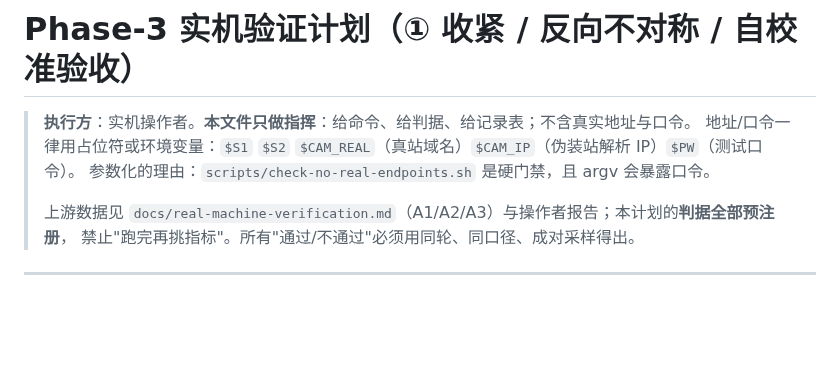
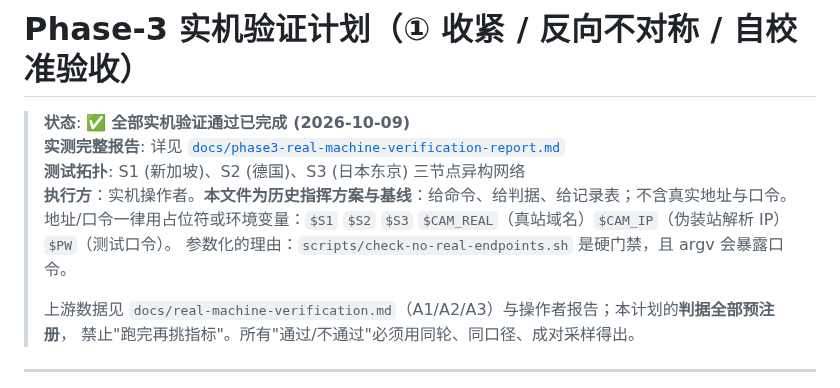
Before and after one commit to zdgt0226/Mirage-rs, a Markdown page: docs/plan-phase3-verification.md, the part around the change. Rendered like a GitHub page; blank space fills up the shorter version.

```diff
--- a/docs/plan-phase3-verification.md
+++ b/docs/plan-phase3-verification.md
@@ -1,7 +1,10 @@
 # Phase-3 实机验证计划（① 收紧 / 反向不对称 / 自校准验收）
 
-> **执行方**：实机操作者。**本文件只做指挥**：给命令、给判据、给记录表；不含真实地址与口令。
-> 地址/口令一律用占位符或环境变量：`$S1` `$S2` `$CAM_REAL`（真站域名）`$CAM_IP`（伪装站解析 IP）`$PW`（测试口令）。
+> **状态**: ✅ **全部实机验证通过已完成 (2026-10-09)**
+> **实测完整报告**: 详见 [`docs/phase3-real-machine-verification-report.md`](phase3-real-machine-verification-report.md)
+> **测试拓扑**: S1 (新加坡)、S2 (德国)、S3 (日本东京) 三节点异构网络
+> **执行方**：实机操作者。**本文件为历史指挥方案与基线**：给命令、给判据、给记录表；不含真实地址与口令。
+> 地址/口令一律用占位符或环境变量：`$S1` `$S2` `$S3` `$CAM_REAL`（真站域名）`$CAM_IP`（伪装站解析 IP）`$PW`（测试口令）。
 > 参数化的理由：`scripts/check-no-real-endpoints.sh` 是硬门禁，且 argv 会暴露口令。
 >
 > 上游数据见 `docs/real-machine-verification.md`（A1/A2/A3）与操作者报告；本计划的**判据全部预注册**，
```
Also changed, not shown: docs/phase3-real-machine-verification-report.md (added, +170 -0 lines), docs/real-machine-verification.md (+45 -2 lines).
